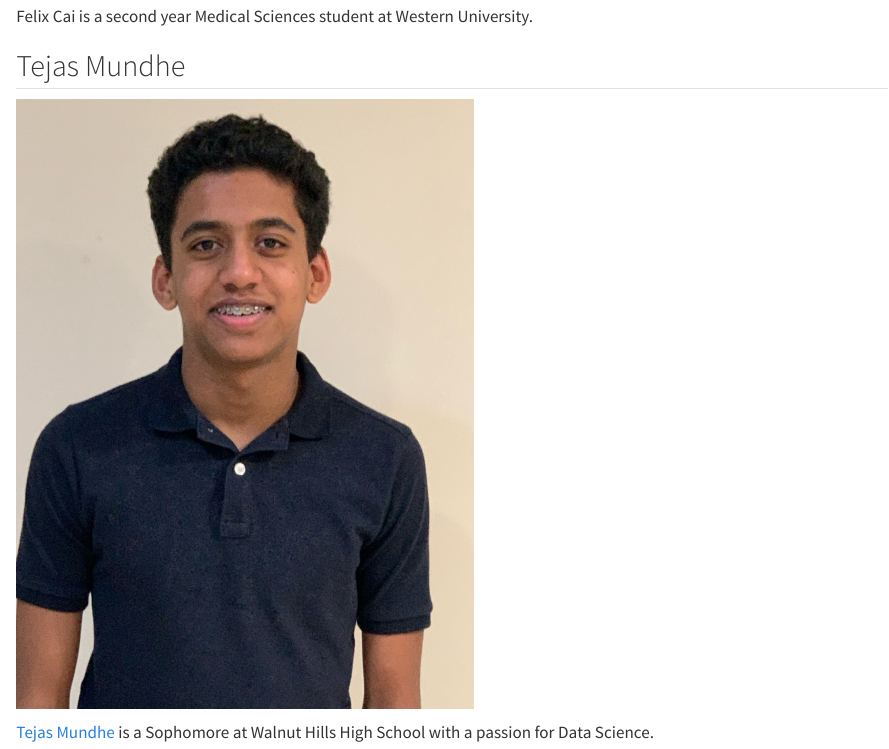
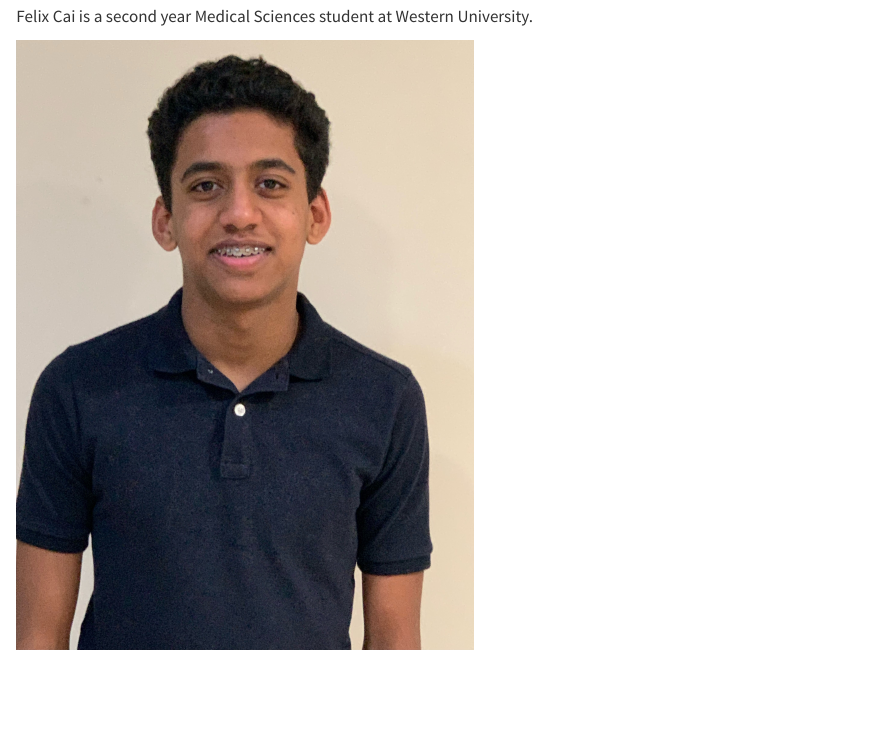
Before and after one commit to PPBDS/isp, a Quarto document (staff.qmd): the page in a window 1100 px wide, from 1690 px down. Rendered offline with R 4.5, knitr and Pandoc in place of Quarto, with nearby package versions.

Commit message:
staff update

````diff
--- a/staff.qmd
+++ b/staff.qmd
@@ -33,7 +33,7 @@ knitr::include_graphics("images/cai.png")
 Felix Cai is a second year Medical Sciences student at Western University.
 
 
-## Tejas Mundhe
+<!-- ## Tejas Mundhe -->
 
 <!-- There is something weird, I think, about this photo. It always shows up when I build it locally. But, once pushed to the web, it is fine. -->
 
@@ -41,7 +41,7 @@ Felix Cai is a second year Medical Sciences student at Western University.
 knitr::include_graphics("images/tejas.jpeg")
 ```
 
-[Tejas Mundhe](https://github.com/TejasMundhe) is a Sophomore at Walnut Hills High School with a passion for Data Science.
+<!-- [Tejas Mundhe](https://github.com/TejasMundhe) is a Sophomore at Walnut Hills High School with a passion for Data Science. -->
 
 
 <!-- ## Stephanie Saab -->
````
Also changed, not shown: 2 other files.
